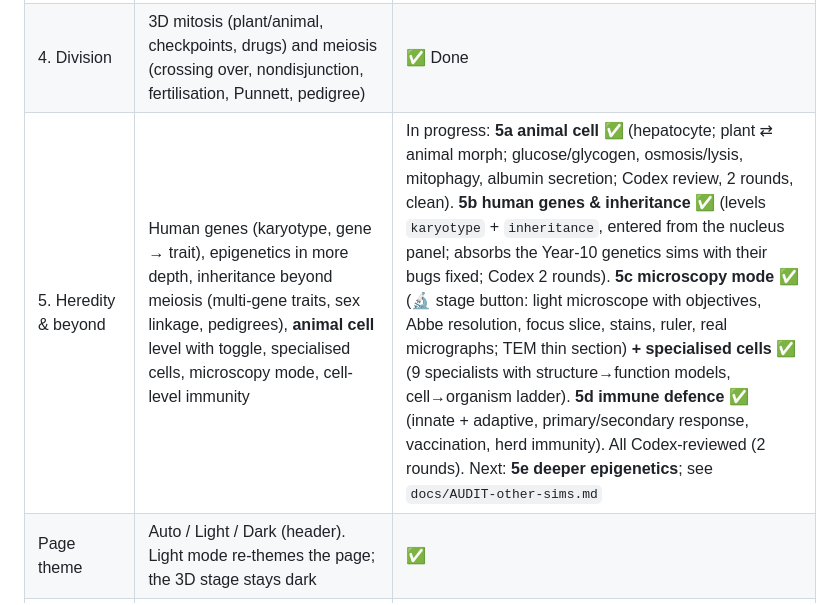
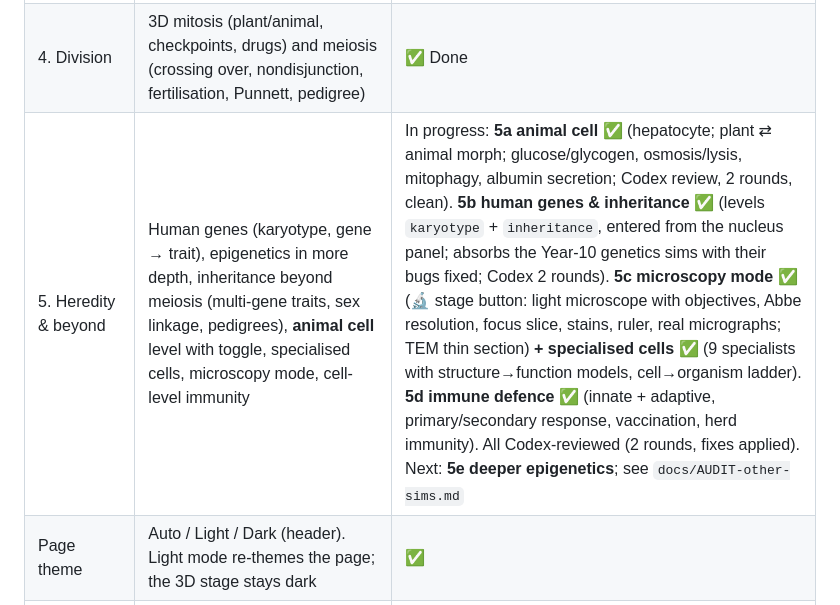
Before and after one commit to irvincisneros-png/cellscape, a Markdown page: docs/PLAN.md, the part around the change. Drawn GitHub-style.

Commit message:
Plan: batch complete
Co-Authored-By: Claude Opus 5.5 <noreply@anthropic.com>

```diff
--- a/docs/PLAN.md
+++ b/docs/PLAN.md
@@ -48,7 +48,7 @@ The clean-up of the existing repos becomes: put each world under the hub, then r
 | 2. Energy | Chloroplast → thylakoid; mitochondrion → cristae/ATP synthase; enzymes (via cytosol) | ✅ Done |
 | 3. Genetics | Nucleus → chromatin (with epigenetics) → DNA helix (structure, replication) → DNA to protein (mutation lab) → protein folding (sickle-cell) | ✅ Done |
 | 4. Division | 3D mitosis (plant/animal, checkpoints, drugs) and meiosis (crossing over, nondisjunction, fertilisation, Punnett, pedigree) | ✅ Done |
-| 5. Heredity & beyond | Human genes (karyotype, gene → trait), epigenetics in more depth, inheritance beyond meiosis (multi-gene traits, sex linkage, pedigrees), **animal cell** level with toggle, specialised cells, microscopy mode, cell-level immunity | In progress: **5a animal cell ✅** (hepatocyte; plant ⇄ animal morph; glucose/glycogen, osmosis/lysis, mitophagy, albumin secretion; Codex review, 2 rounds, clean). **5b human genes & inheritance ✅** (levels `karyotype` + `inheritance`, entered from the nucleus panel; absorbs the Year-10 genetics sims with their bugs fixed; Codex 2 rounds). **5c microscopy mode ✅** (🔬 stage button: light microscope with objectives, Abbe resolution, focus slice, stains, ruler, real micrographs; TEM thin section) **+ specialised cells ✅** (9 specialists with structure→function models, cell→organism ladder). **5d immune defence ✅** (innate + adaptive, primary/secondary response, vaccination, herd immunity). All Codex-reviewed (2 rounds). Next: **5e deeper epigenetics**; see `docs/AUDIT-other-sims.md` |
+| 5. Heredity & beyond | Human genes (karyotype, gene → trait), epigenetics in more depth, inheritance beyond meiosis (multi-gene traits, sex linkage, pedigrees), **animal cell** level with toggle, specialised cells, microscopy mode, cell-level immunity | In progress: **5a animal cell ✅** (hepatocyte; plant ⇄ animal morph; glucose/glycogen, osmosis/lysis, mitophagy, albumin secretion; Codex review, 2 rounds, clean). **5b human genes & inheritance ✅** (levels `karyotype` + `inheritance`, entered from the nucleus panel; absorbs the Year-10 genetics sims with their bugs fixed; Codex 2 rounds). **5c microscopy mode ✅** (🔬 stage button: light microscope with objectives, Abbe resolution, focus slice, stains, ruler, real micrographs; TEM thin section) **+ specialised cells ✅** (9 specialists with structure→function models, cell→organism ladder). **5d immune defence ✅** (innate + adaptive, primary/secondary response, vaccination, herd immunity). All Codex-reviewed (2 rounds, fixes applied). Next: **5e deeper epigenetics**; see `docs/AUDIT-other-sims.md` |
 | Page theme | Auto / Light / Dark (header). Light mode re-themes the page; the 3D stage stays dark | ✅ |
 | Art styles | Switchable **Clay model** look (Graphics card → Look). Proof of concept done on plant + animal cells (cutaway diorama); other levels use the generic clay swap | PoC ✅; per-level polish in Phase 6 |
 | 6. Polish & publish | Full browser QA pass on real devices/Chromebooks, review round, performance tiers, accessibility, teacher mode, GitHub Pages | After 5 |
```
